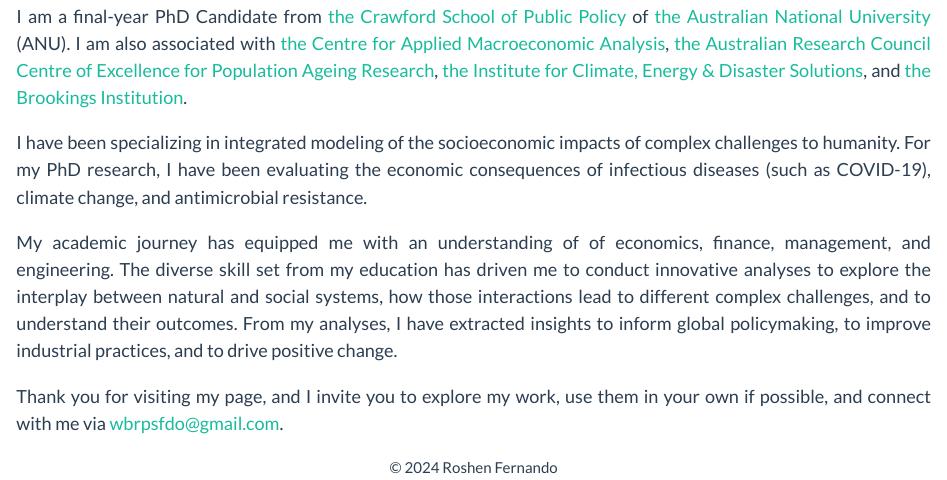
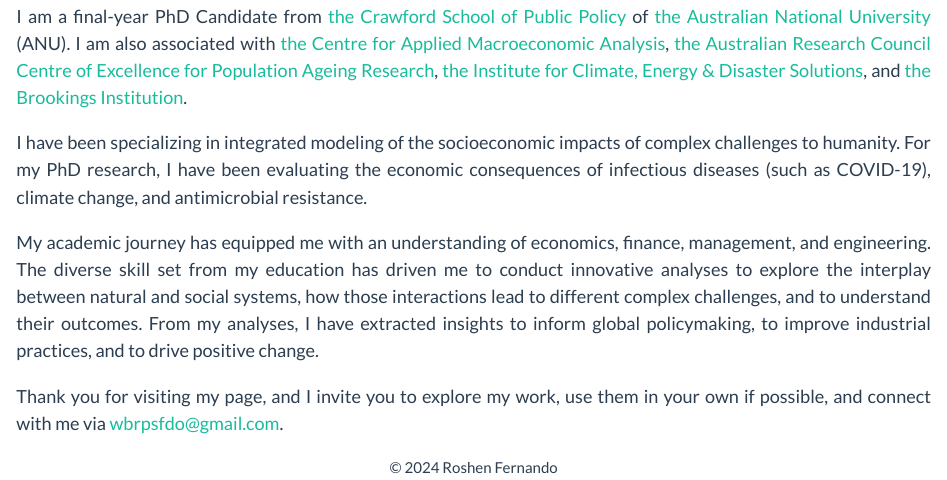
Before and after one commit to RoshenSFernando/PersonalWebsite, an R Markdown document (docs/index.Rmd): the page in a window 1100 px wide, from 200 px down. Rendered offline with R 4.5, knitr and Pandoc, with nearby package versions; a font, style sheet, LaTeX package, included part or bibliography that could not be used is replaced or left out.

Commit message:
Update the Site

```diff
--- a/docs/index.Rmd
+++ b/docs/index.Rmd
@@ -13,7 +13,7 @@
 <p align = "justify" style="font-size: 18px; line-height: 1.5; margin-bottom: 18px"> I have been specializing in integrated modeling of the socioeconomic impacts of complex challenges to humanity. For my PhD research, I have been evaluating the economic consequences of infectious diseases (such as COVID-19), climate change, and antimicrobial resistance.
 </p>
 
-<p align = "justify" style="font-size: 18px; line-height: 1.5; margin-bottom: 18px"> My academic journey has equipped me with an understanding of of economics, finance, management, and engineering. The diverse skill set from my education has driven me to conduct innovative analyses to explore the interplay between natural and social systems, how those interactions lead to different complex challenges, and to understand their outcomes. From my analyses, I have extracted insights to inform global policymaking, to improve industrial practices, and to drive positive change.
+<p align = "justify" style="font-size: 18px; line-height: 1.5; margin-bottom: 18px"> My academic journey has equipped me with an understanding of economics, finance, management, and engineering. The diverse skill set from my education has driven me to conduct innovative analyses to explore the interplay between natural and social systems, how those interactions lead to different complex challenges, and to understand their outcomes. From my analyses, I have extracted insights to inform global policymaking, to improve industrial practices, and to drive positive change.
 </p>
 
 <p align = "justify" style="font-size: 18px; line-height: 1.5; margin-bottom: 18px"> Thank you for visiting my page, and I invite you to explore my work, use them in your own if possible, and connect with me via <a href="mailto:wbrpsfdo@gmail.com">wbrpsfdo@gmail.com</a>.
```
Also changed, not shown: 2 other files.
